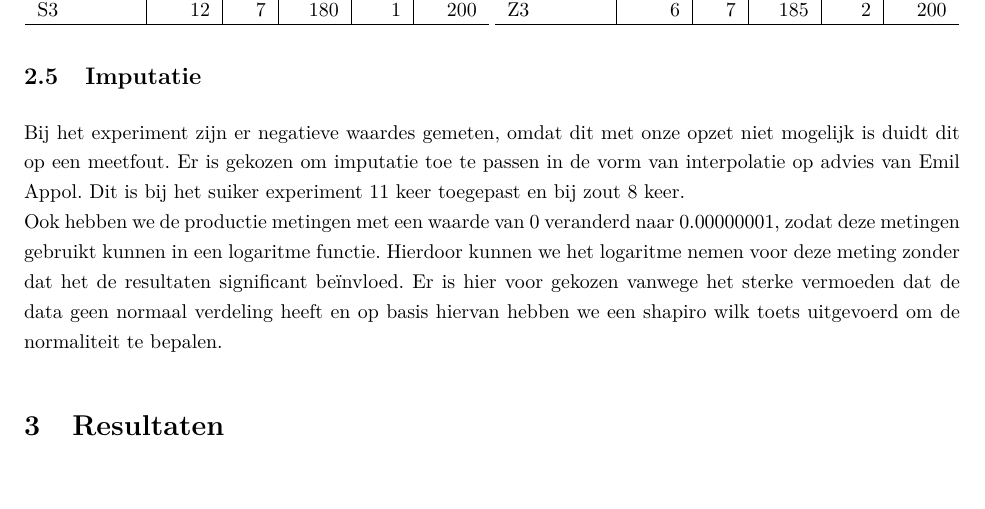
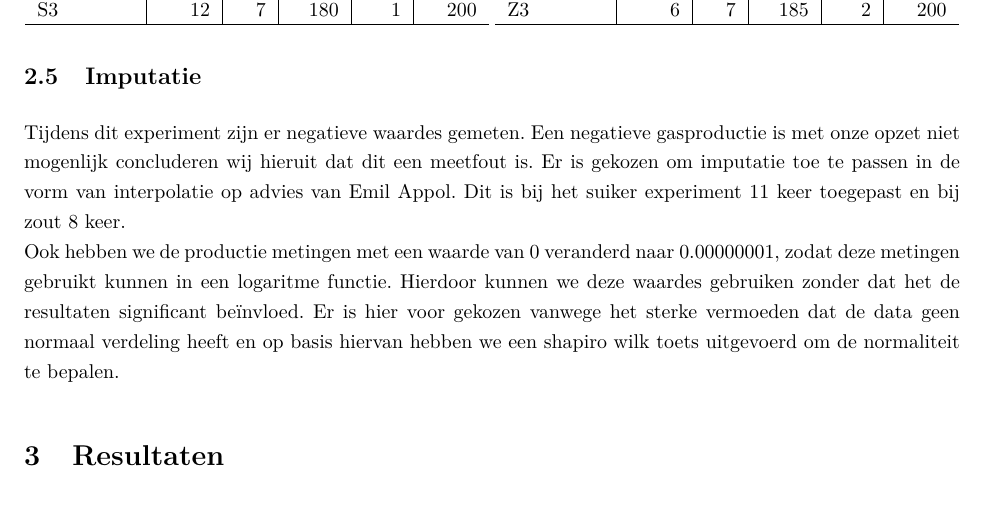
Before and after one commit to Akoens/ProjectWetenschappelijkeCyclus, an R Markdown document (publication/gist_suiker_effect.Rmd): part of page 5 of 10, cut so that both start at the same text. The pictures show the output file publication/gist_suiker_effect.pdf that the author committed with the source.

Commit message:
gramatica update
gramtica update 4

```diff
--- a/publication/gist_suiker_effect.Rmd
+++ b/publication/gist_suiker_effect.Rmd
@@ -105,8 +105,8 @@ De one-way-anova wordt twee keer gebruikt, omdat er op twee factoren worden gete
 Dus als uit de histogram blijkt dat de data niet normaal verdeeld zijn, dan wordt de Kruskal Wallis test naast de 1-weg-anova gebruikt voor een beter idee of de groepen vergelijkbaar zijn.
 
 ## Imputatie
-Bij het experiment zijn er negatieve waardes gemeten, omdat dit met onze opzet niet mogelijk is duidt dit op een meetfout. Er is gekozen om imputatie toe te passen in de vorm van interpolatie op advies van Emil Appol. Dit is bij het suiker experiment 11 keer toegepast en bij zout 8 keer.
-Ook hebben we de productie metingen met een waarde van 0 veranderd naar 0.00000001, zodat deze metingen gebruikt kunnen in een logaritme functie. Hierdoor kunnen we het logaritme nemen voor deze meting zonder dat het de resultaten significant beïnvloed. Er is hier voor gekozen vanwege het sterke vermoeden dat de data geen normaal verdeling heeft en op basis hiervan hebben we een shapiro wilk toets uitgevoerd om de normaliteit te bepalen.
+Tijdens dit experiment zijn er negatieve waardes gemeten. Een negatieve gasproductie is met onze opzet niet mogenlijk concluderen wij hieruit dat dit een meetfout is. Er is gekozen om imputatie toe te passen in de vorm van interpolatie op advies van Emil Appol. Dit is bij het suiker experiment 11 keer toegepast en bij zout 8 keer.
+Ook hebben we de productie metingen met een waarde van 0 veranderd naar 0.00000001, zodat deze metingen gebruikt kunnen in een logaritme functie. Hierdoor kunnen we deze waardes gebruiken zonder dat het de resultaten significant beïnvloed. Er is hier voor gekozen vanwege het sterke vermoeden dat de data geen normaal verdeling heeft en op basis hiervan hebben we een shapiro wilk toets uitgevoerd om de normaliteit te bepalen.
 
 
 # Resultaten
```
Also changed, not shown: publication/gist_suiker_effect.pdf.
